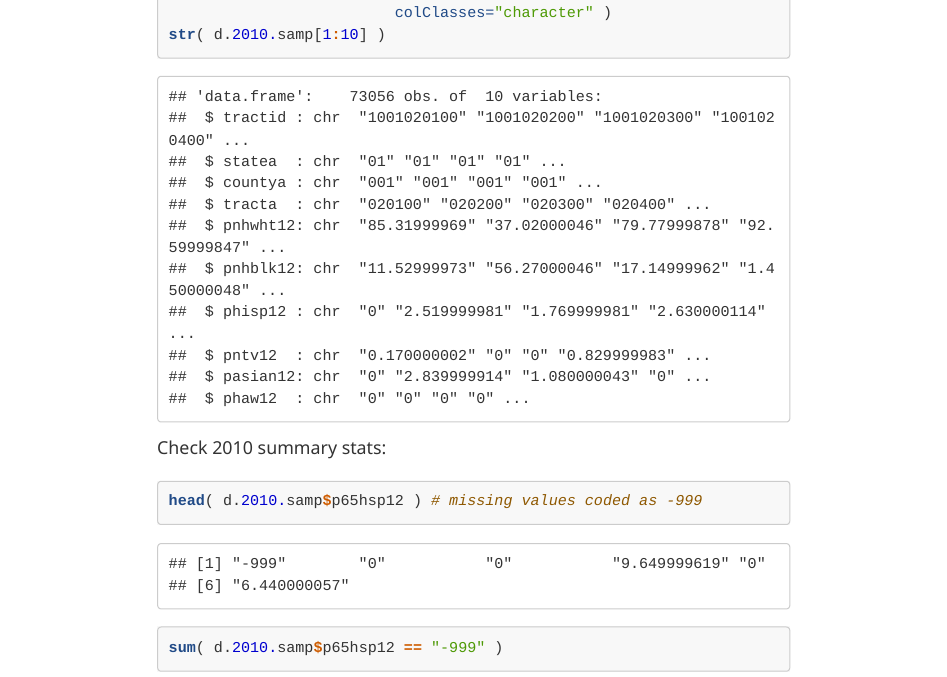
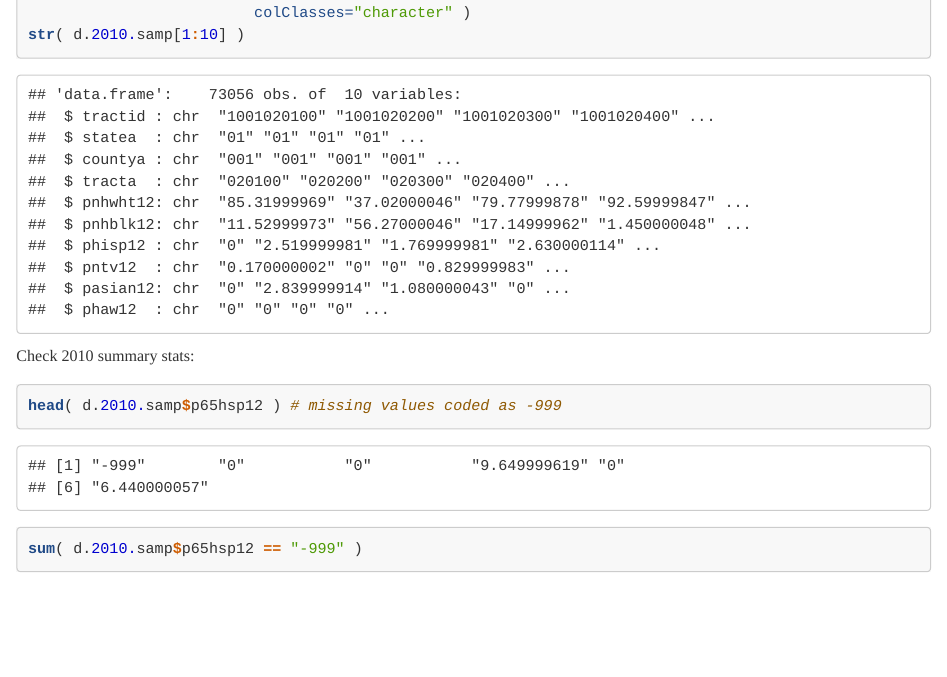
Before and after one commit to DS4PS/cpp-528-fall-2020, an R Markdown document (labs/PROJECT-DATA-STEPS.rmd): the page in a window 1100 px wide, from 2280 px down before the commit and from 1460 px down after it, so that both start at the same text. The pictures show the output file labs/PROJECT-DATA-STEPS.html that the author committed with the source, opened offline; long lines of code are wrapped.

Commit message:
Remove custom .css within Data Steps

```diff
--- a/labs/PROJECT-DATA-STEPS.rmd
+++ b/labs/PROJECT-DATA-STEPS.rmd
@@ -7,7 +7,6 @@ output:
     highlight: tango
     toc: yes
     toc_float: no
-    css: 'lab-instructions.css'
 ---
 
 # Tutorial on cleaning the LTDB
```
Also changed, not shown: labs/PROJECT-DATA-STEPS.html.
